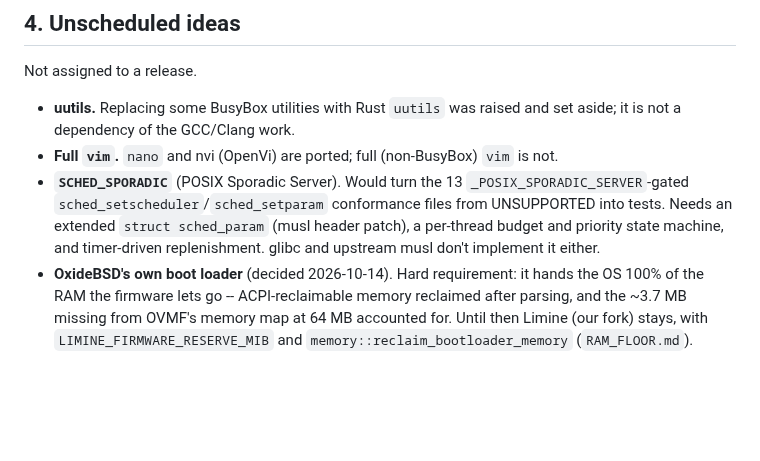
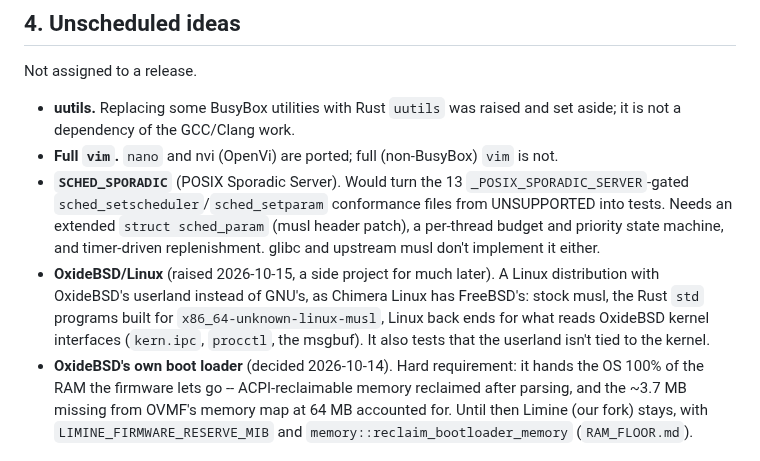
Before and after one commit to OxideBSD/OxideBSD-doc, a Markdown page: ROADMAP.md, the part around the change. Rendered like a GitHub page; blank space fills up the shorter version.

Commit message:
ROADMAP: OxideBSD/Linux, an unscheduled idea
Co-Authored-By: Claude Opus 5.5 <noreply@anthropic.com>

```diff
--- a/ROADMAP.md
+++ b/ROADMAP.md
@@ -172,6 +172,11 @@ Not assigned to a release.
   `sched_setscheduler`/`sched_setparam` conformance files from UNSUPPORTED into tests. Needs an
   extended `struct sched_param` (musl header patch), a per-thread budget and priority state
   machine, and timer-driven replenishment. glibc and upstream musl don't implement it either.
+- **OxideBSD/Linux** (raised 2026-10-15, a side project for much later). A Linux distribution
+  with OxideBSD's userland instead of GNU's, as Chimera Linux has FreeBSD's: stock musl, the Rust
+  `std` programs built for `x86_64-unknown-linux-musl`, Linux back ends for what reads OxideBSD
+  kernel interfaces (`kern.ipc`, `procctl`, the msgbuf). It also tests that the userland isn't
+  tied to the kernel.
 - **OxideBSD's own boot loader** (decided 2026-10-14). Hard requirement: it hands the OS 100% of
   the RAM the firmware lets go -- ACPI-reclaimable memory reclaimed after parsing, and the ~3.7 MB
   missing from OVMF's memory map at 64 MB accounted for. Until then Limine (our fork) stays, with
```
